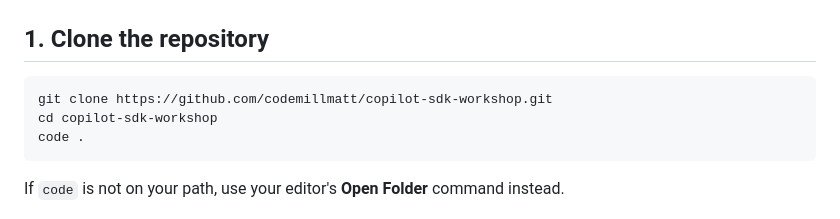
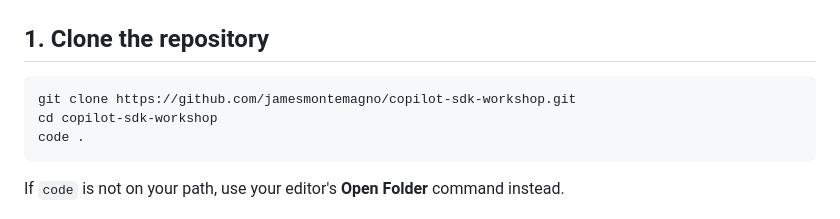
Before and after one commit to brunoborges/copilot-sdk-workshop, a Markdown page: workshop/00-preflight.md, the part around the change. GitHub-like rendering.

````diff
--- a/workshop/00-preflight.md
+++ b/workshop/00-preflight.md
@@ -32,7 +32,7 @@ GitHub Copilot CLI ...
 ## 1. Clone the repository
 
 ```bash
-git clone https://github.com/codemillmatt/copilot-sdk-workshop.git
+git clone https://github.com/jamesmontemagno/copilot-sdk-workshop.git
 cd copilot-sdk-workshop
 code .
 ```
````
Also changed, not shown: README.md (+1 -1 lines).
